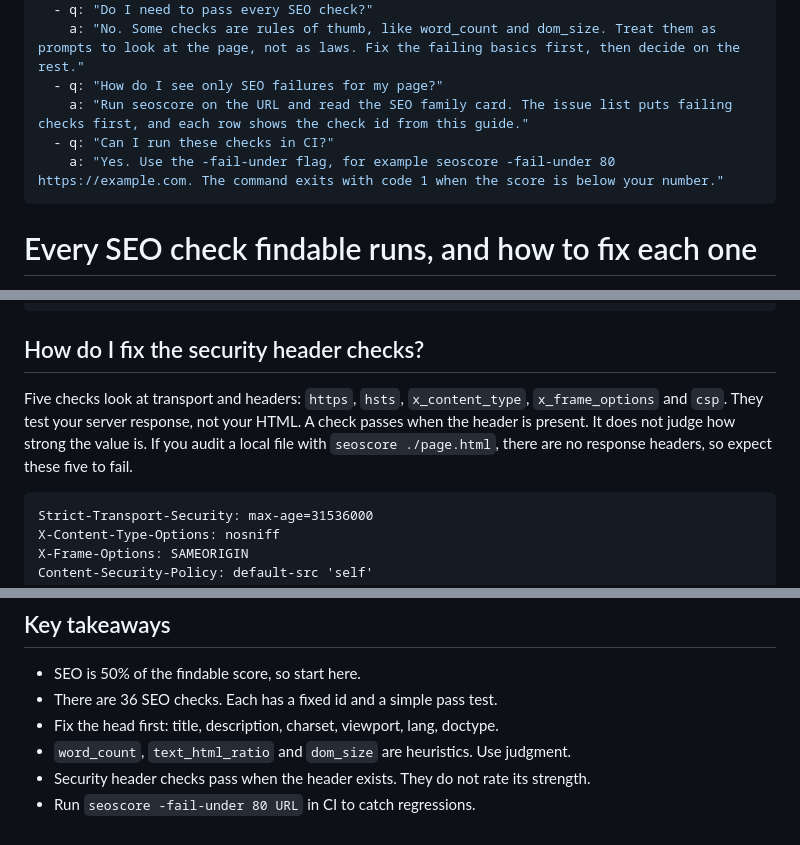
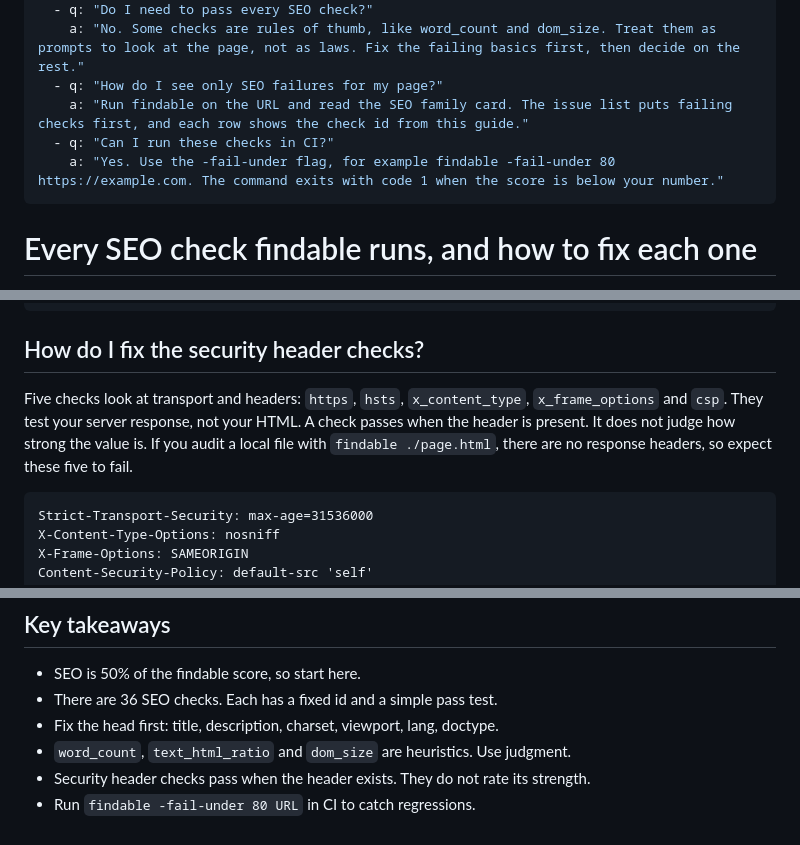
Before and after one commit to findable-page/findable, a Markdown page: docs/learn/seo-checks.md, 3 parts joined by grey strips. GitHub-like rendering.

````diff
--- a/docs/learn/seo-checks.md
+++ b/docs/learn/seo-checks.md
@@ -11,9 +11,9 @@ faq:
   - q: "Do I need to pass every SEO check?"
     a: "No. Some checks are rules of thumb, like word_count and dom_size. Treat them as prompts to look at the page, not as laws. Fix the failing basics first, then decide on the rest."
   - q: "How do I see only SEO failures for my page?"
-    a: "Run seoscore on the URL and read the SEO family card. The issue list puts failing checks first, and each row shows the check id from this guide."
+    a: "Run findable on the URL and read the SEO family card. The issue list puts failing checks first, and each row shows the check id from this guide."
   - q: "Can I run these checks in CI?"
-    a: "Yes. Use the -fail-under flag, for example seoscore -fail-under 80 https://example.com. The command exits with code 1 when the score is below your number."
+    a: "Yes. Use the -fail-under flag, for example findable -fail-under 80 https://example.com. The command exits with code 1 when the score is below your number."
 ---
 
 # Every SEO check findable runs, and how to fix each one
@@ -129,7 +129,7 @@ Six checks cover sharing and duplicates: `canonical`, `og_title`, `og_desc`, `og
 
 ## How do I fix the security header checks?
 
-Five checks look at transport and headers: `https`, `hsts`, `x_content_type`, `x_frame_options` and `csp`. They test your server response, not your HTML. A check passes when the header is present. It does not judge how strong the value is. If you audit a local file with `seoscore ./page.html`, there are no response headers, so expect these five to fail.
+Five checks look at transport and headers: `https`, `hsts`, `x_content_type`, `x_frame_options` and `csp`. They test your server response, not your HTML. A check passes when the header is present. It does not judge how strong the value is. If you audit a local file with `findable ./page.html`, there are no response headers, so expect these five to fail.
 
 ```
 Strict-Transport-Security: max-age=31536000
@@ -159,4 +159,4 @@ Read Google's [structured data intro](https://developers.google.com/search/docs/
 - Fix the head first: title, description, charset, viewport, lang, doctype.
 - `word_count`, `text_html_ratio` and `dom_size` are heuristics. Use judgment.
 - Security header checks pass when the header exists. They do not rate its strength.
-- Run `seoscore -fail-under 80 URL` in CI to catch regressions.
+- Run `findable -fail-under 80 URL` in CI to catch regressions.
````
Also changed, not shown: docs/learn/geo-checks.md (+1 -1 lines), docs/learn/why-ai-answer-engines-skip-your-site.md (+3 -3 lines).
